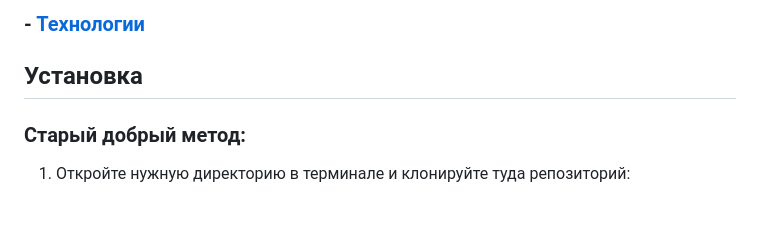
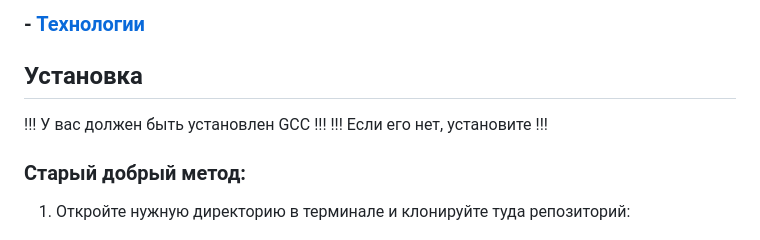
Before and after one commit to TRXLHEAD/distributed_calculator-main, a Markdown page: README.md, the part around the change. Drawn GitHub-style; blank space fills up the shorter version.

Commit message:
Update README.md
Добавил важное объявление об установке GCC

```diff
--- a/README.md
+++ b/README.md
@@ -13,6 +13,10 @@
 
 
 ## Установка
+
+!!! У вас должен быть установлен GCC !!!
+!!!     Если его нет, установите     !!!
+
 ### Старый добрый метод:
 1. Откройте нужную директорию в терминале и клонируйте туда репозиторий:
 
```
